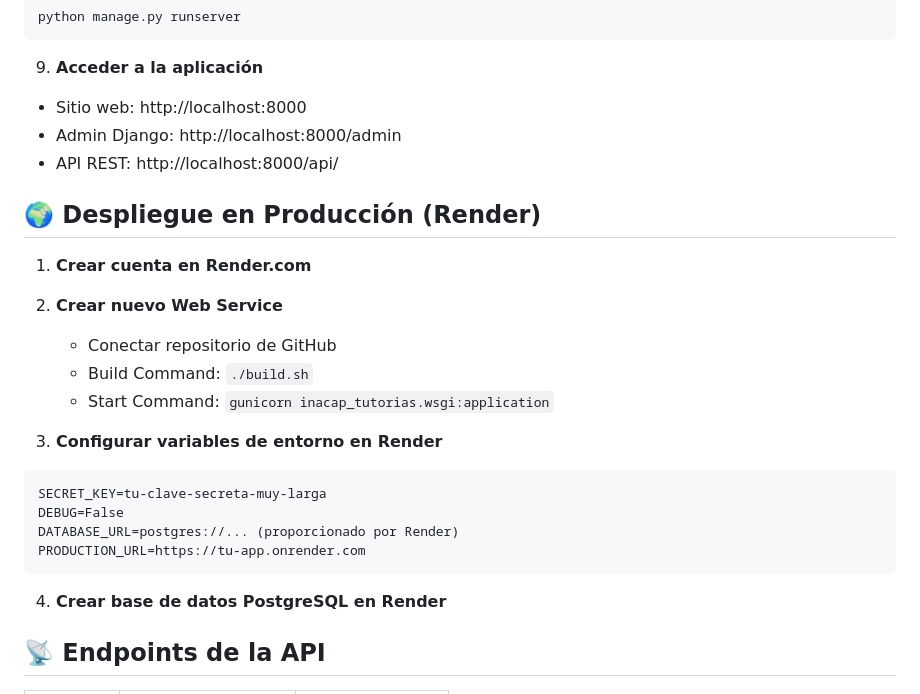
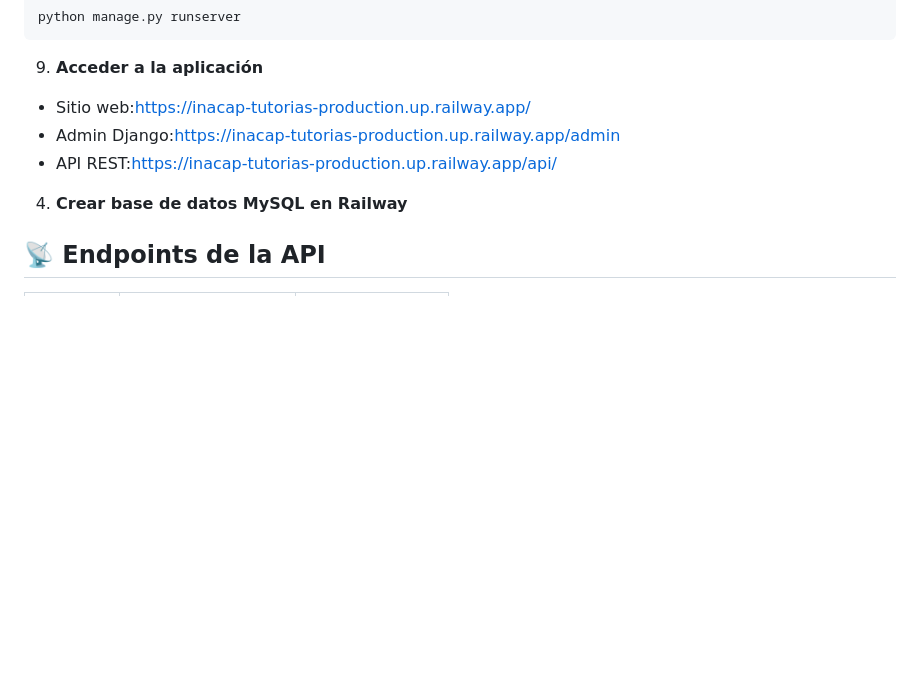
Before and after one commit to algohorrendo/inacap-tutorias, a Markdown page: README.md, the part around the change. GitHub-like rendering; blank space fills up the shorter version.

````diff
--- a/README.md
+++ b/README.md
@@ -113,28 +113,12 @@ python manage.py runserver
 ```
 
 9. **Acceder a la aplicación**
-- Sitio web: http://localhost:8000
-- Admin Django: http://localhost:8000/admin
-- API REST: http://localhost:8000/api/
+- Sitio web:https://inacap-tutorias-production.up.railway.app/
+- Admin Django:https://inacap-tutorias-production.up.railway.app/admin
+- API REST:https://inacap-tutorias-production.up.railway.app/api/
 
-## 🌍 Despliegue en Producción (Render)
 
-1. **Crear cuenta en Render.com**
-
-2. **Crear nuevo Web Service**
-   - Conectar repositorio de GitHub
-   - Build Command: `./build.sh`
-   - Start Command: `gunicorn inacap_tutorias.wsgi:application`
-
-3. **Configurar variables de entorno en Render**
-```
-SECRET_KEY=tu-clave-secreta-muy-larga
-DEBUG=False
-DATABASE_URL=postgres://... (proporcionado por Render)
-PRODUCTION_URL=https://tu-app.onrender.com
-```
-
-4. **Crear base de datos PostgreSQL en Render**
+4. **Crear base de datos MySQL en Railway**
 
 ## 📡 Endpoints de la API
 
````
